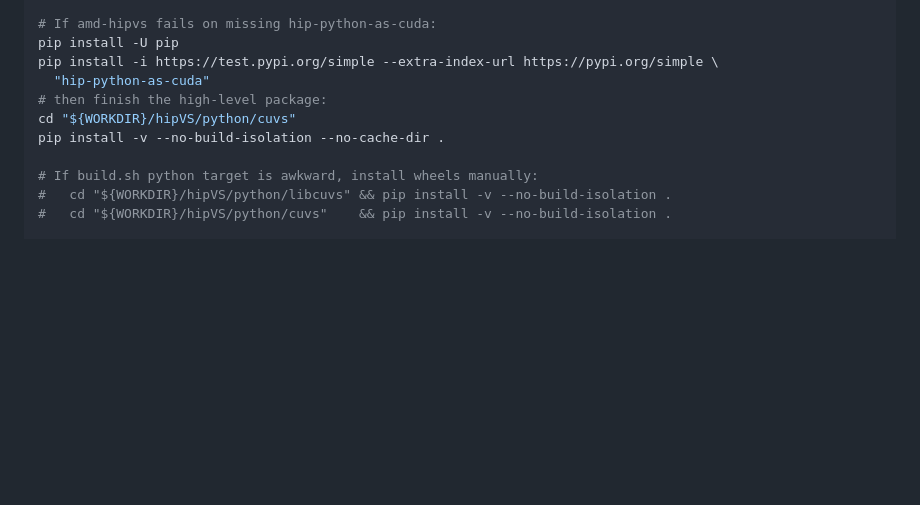
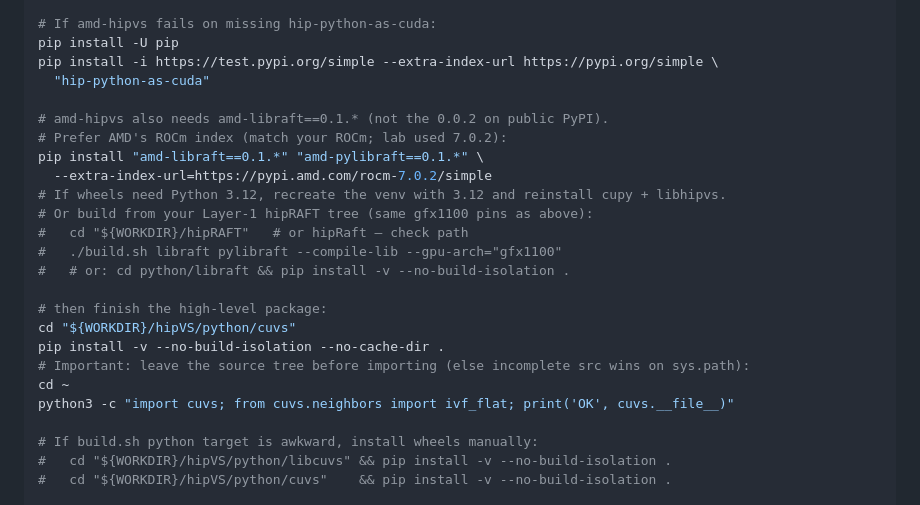
Before and after one commit to konkolchin/ann-harness-amd, a Markdown page: docs/hipvs_vs_cuvs_bench.md, the part around the change. Rendered like a GitHub page; blank space fills up the shorter version.

Commit message:
Document amd-libraft dependency and avoid importing hipVS src tree.
Co-authored-by: Cursor <cursoragent@cursor.com>

```diff
--- a/docs/hipvs_vs_cuvs_bench.md
+++ b/docs/hipvs_vs_cuvs_bench.md
@@ -104,9 +104,23 @@ rm -rf cpp/build python/libcuvs/build python/cuvs/build 2>/dev/null || true
 pip install -U pip
 pip install -i https://test.pypi.org/simple --extra-index-url https://pypi.org/simple \
   "hip-python-as-cuda"
+
+# amd-hipvs also needs amd-libraft==0.1.* (not the 0.0.2 on public PyPI).
+# Prefer AMD's ROCm index (match your ROCm; lab used 7.0.2):
+pip install "amd-libraft==0.1.*" "amd-pylibraft==0.1.*" \
+  --extra-index-url=https://pypi.amd.com/rocm-7.0.2/simple
+# If wheels need Python 3.12, recreate the venv with 3.12 and reinstall cupy + libhipvs.
+# Or build from your Layer-1 hipRAFT tree (same gfx1100 pins as above):
+#   cd "${WORKDIR}/hipRAFT"   # or hipRaft — check path
+#   ./build.sh libraft pylibraft --compile-lib --gpu-arch="gfx1100"
+#   # or: cd python/libraft && pip install -v --no-build-isolation .
+
 # then finish the high-level package:
 cd "${WORKDIR}/hipVS/python/cuvs"
 pip install -v --no-build-isolation --no-cache-dir .
+# Important: leave the source tree before importing (else incomplete src wins on sys.path):
+cd ~
+python3 -c "import cuvs; from cuvs.neighbors import ivf_flat; print('OK', cuvs.__file__)"
 
 # If build.sh python target is awkward, install wheels manually:
 #   cd "${WORKDIR}/hipVS/python/libcuvs" && pip install -v --no-build-isolation .
```
